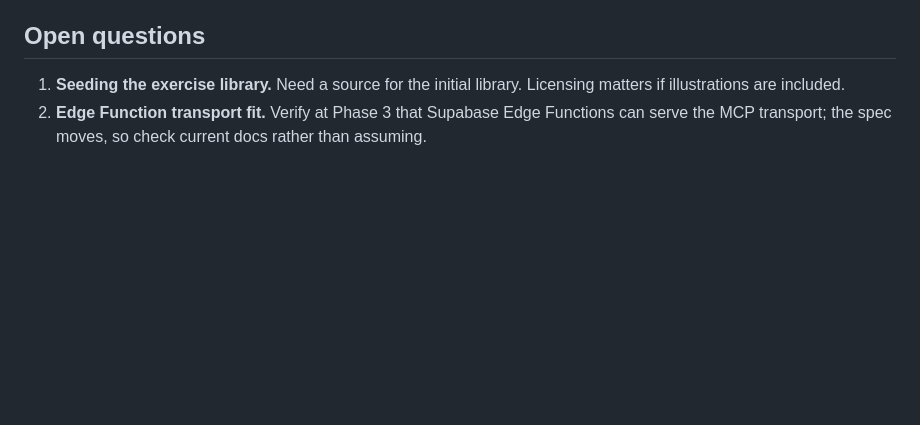
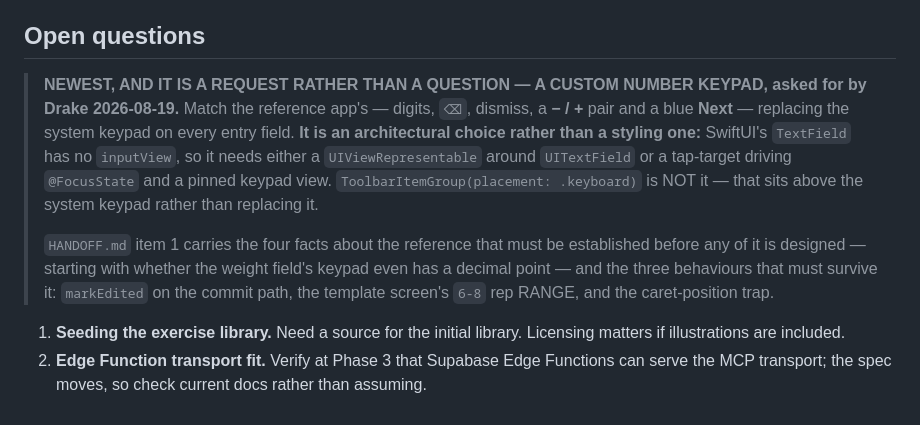
Before and after one commit to drakescifers-droid/mcp-strength-app, a Markdown page: docs/02-architecture.md, the part around the change. Drawn GitHub-style; blank space fills up the shorter version.

```diff
--- a/docs/02-architecture.md
+++ b/docs/02-architecture.md
@@ -378,6 +378,20 @@ touches how an in-progress workout is represented.
 
 ## Open questions
 
+> **NEWEST, AND IT IS A REQUEST RATHER THAN A QUESTION — A CUSTOM NUMBER KEYPAD, asked for by
+> Drake 2026-08-19.** Match the reference app's — digits, `⌫`, dismiss, a **− / +** pair and a
+> blue **Next** — replacing the system keypad on every entry field. **It is an architectural choice rather than a styling one:**
+> SwiftUI's `TextField` has no `inputView`, so it needs either a `UIViewRepresentable` around
+> `UITextField` or a tap-target driving `@FocusState` and a pinned keypad view.
+> `ToolbarItemGroup(placement: .keyboard)` is NOT it — that sits above the system keypad rather
+> than replacing it.
+>
+> `HANDOFF.md` item 1 carries the four facts about the reference that must be established before
+> any of it is designed — starting with whether the weight field's keypad even has a decimal point
+> — and the three behaviours that must survive it: `markEdited` on the commit path, the template
+> screen's `6-8` rep RANGE, and the caret-position trap.
+
+
 1. **Seeding the exercise library.** Need a source for the initial library. Licensing matters
    if illustrations are included.
 2. **Edge Function transport fit.** Verify at Phase 3 that Supabase Edge Functions can serve
```
Also changed, not shown: HANDOFF.md (+55 -21 lines).
